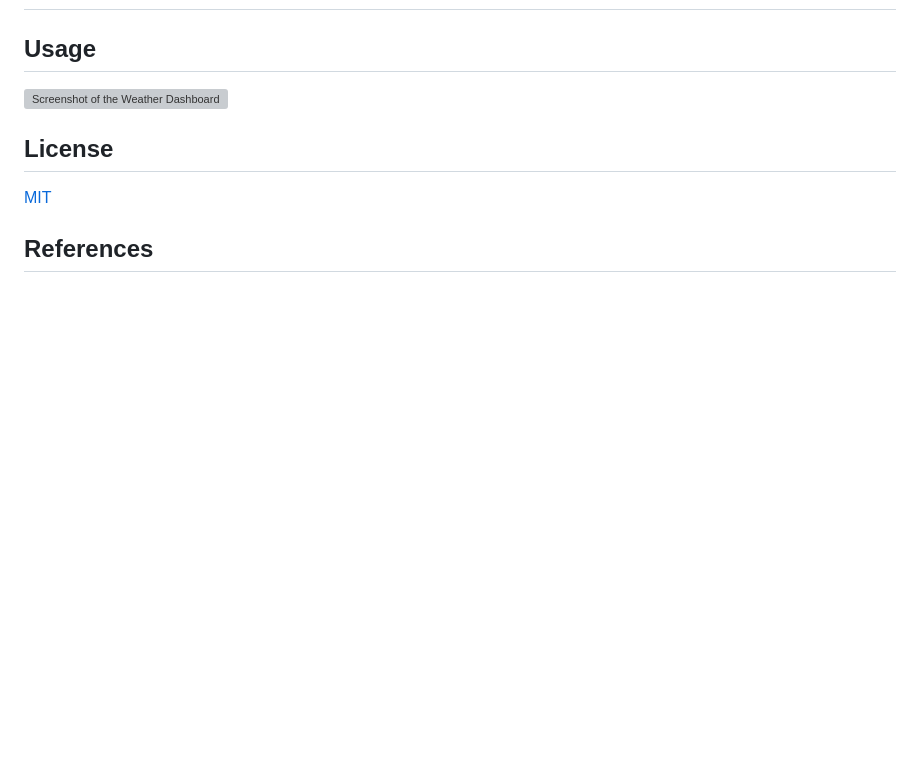
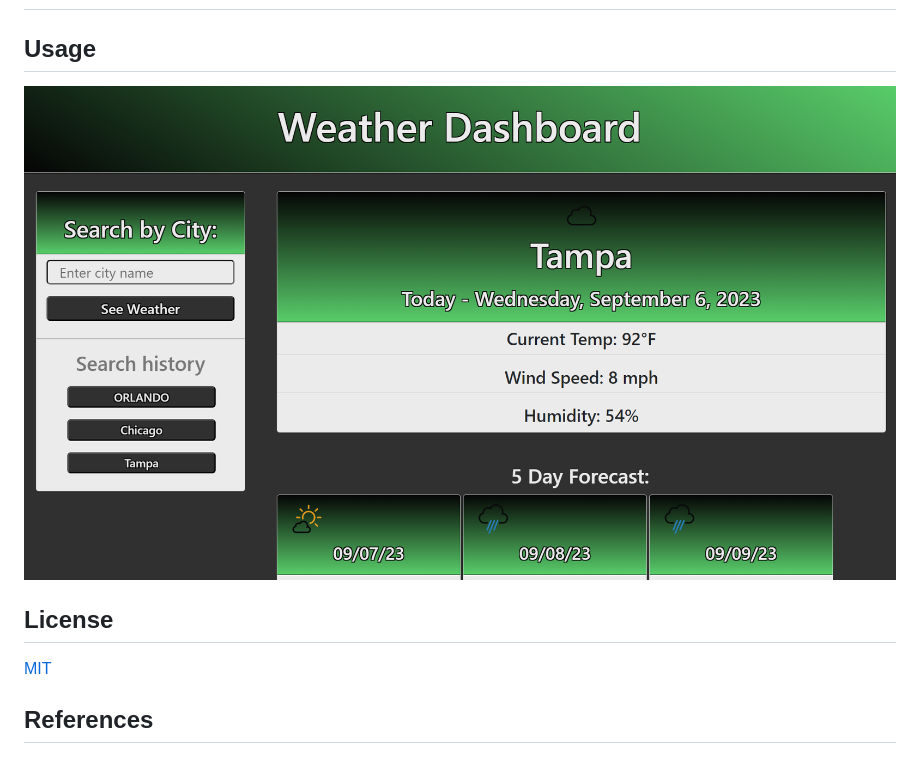
Before and after one commit to AmbitiousFlo/WeatherDashboard, a Markdown page: README.md, the part around the change. Rendered like a GitHub page; pictures changed too: assets/images/Screenshot 2023-09-06 153139.png (added); blank space fills up the shorter version; grey boxes are pictures that could not be loaded.

Commit message:
updated readme
Added screenshot of project

```diff
--- a/README.md
+++ b/README.md
@@ -15,7 +15,7 @@ This project has taught me alot, including the difficulties you may encounter us
 # Live Site: <a href="https://ambitiousflo.github.io/WeatherDashboard/"> Weather Dashboard</a>
 
 ## Usage
- ![Screenshot of the Weather Dashboard](./Assets/Screenshot%202023-07-27%20111513.png)
+ ![Screenshot of the Weather Dashboard](./assets/images/Screenshot%202023-09-06%20153139.png)
 
 
 ## License
```
Also changed, not shown: assets/images/weather-dashboard-screenshot.png (deleted).
